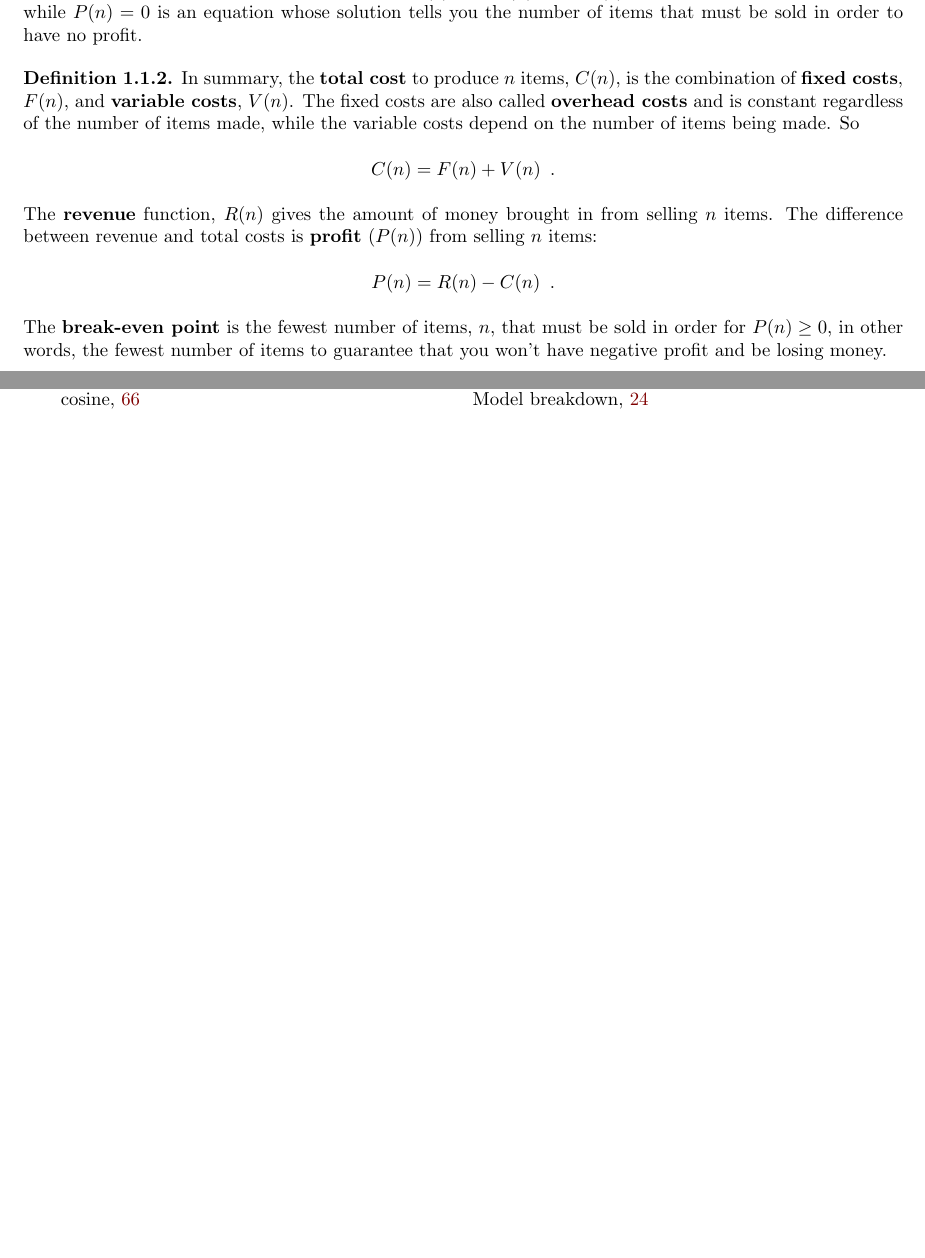
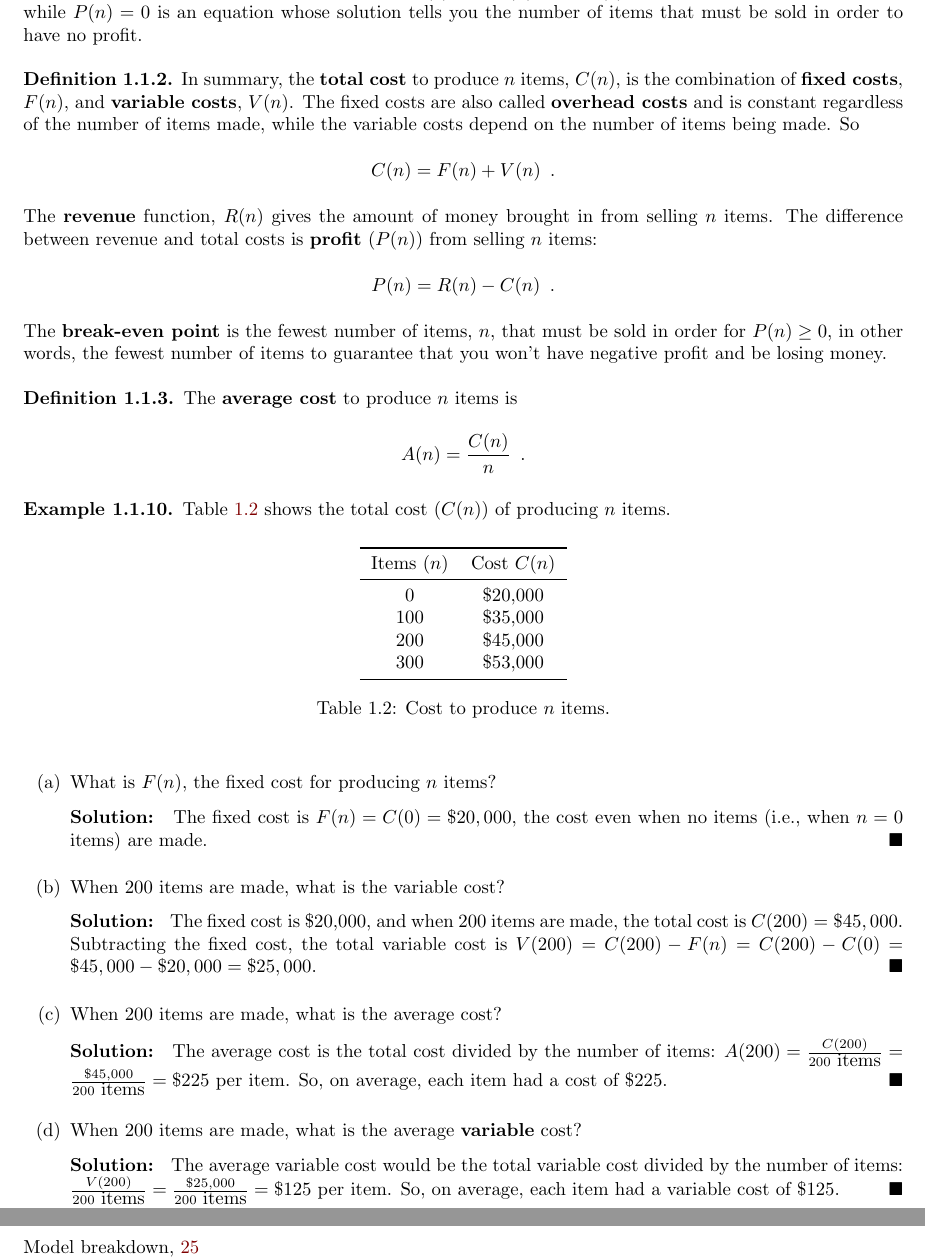
Before and after one commit to elandqui/OpenAppliedCalculus, a LaTeX thesis (OpenAppCalc.tex, which reads tex/chap1/sec1-2-functions.tex): two parts of pages 23 and 96 of 97 before the commit and two parts of pages 23 and 97 of 97 after it, joined at a grey line, cut so that both start at the same text, the shorter picture padded with empty space. Compiled offline with pdfLaTeX.

Commit message:
Add files via upload

```diff
--- a/tex/chap1/sec1-2-functions.tex
+++ b/tex/chap1/sec1-2-functions.tex
@@ -395,3 +395,43 @@ The {\bf revenue}\index{Revenue} function, $R(n)$ gives the amount of money brou
 $$ P(n) = R(n) - C(n)\enspace .$$
 The {\bf break-even point}\index{Break-even point} is the fewest number of items, $n$, that must be sold in order for $P(n) \geq 0$, in other words, the fewest number of items to guarantee that you won't have negative profit and be losing money.
 \end{definition}
+\begin{definition}
+The {\bf average cost}\index{Cost!average} to produce $n$ items is
+$$A(n) = \frac{C(n)}{n} \enspace .$$
+\end{definition}
+
+\begin{example}
+Table \ref{tab:1-2-cost} shows the total cost ($C(n)$) of producing $n$ items.
+\begin{table}[ht!]
+\centering
+\begin{tabular}{cc}
+\toprule
+Items ($n$)	& Cost $C(n)$ \\
+\midrule
+0	& \$20,000\\
+100	& \$35,000\\
+200	& \$45,000\\
+300	& \$53,000\\
+\bottomrule
+\end{tabular}
+\caption{Cost to produce $n$ items.}
+\label{tab:1-2-cost}
+\end{table}
+\begin{enumerate}[label=(\alph*)]
+    \item What is $F(n)$, the fixed cost for producing $n$ items?
+
+    \begin{solution}
+    The fixed cost is $F(n) = C(0) = \$20,000$, the cost even when no items (i.e., when $n=0$ items) are made.
+    \end{solution}
+    \item When 200 items are made, what is the variable cost?
+
+    \begin{solution}
+    The fixed cost is \$20,000, and when 200 items are made, the total cost is $C(200) = \$45,000$. Subtracting the fixed cost, the total variable cost is $V(200) = C(200) - F(n) = C(200) - C(0) = \$45,000 - \$20,000 = \$25,000$.
+    \end{solution}
+    \item When 200 items are made, what is the average cost?
+
+    \begin{solution}
+    The average cost is the total cost divided by the number of items: $A(200) = \frac{C(200)}{200 \mbox{ items}} = \frac{\$45,000}{200\mbox{ items}} = \$225$ per item. So, on average, each item had a cost of \$225.
+    \end{solution}
+
+    \item When 200 items are made, what is the average {\bf variable} cost?
```
Also changed, not shown: tex/chap1/sec1-2-functions.tex (7 more changed lines).
